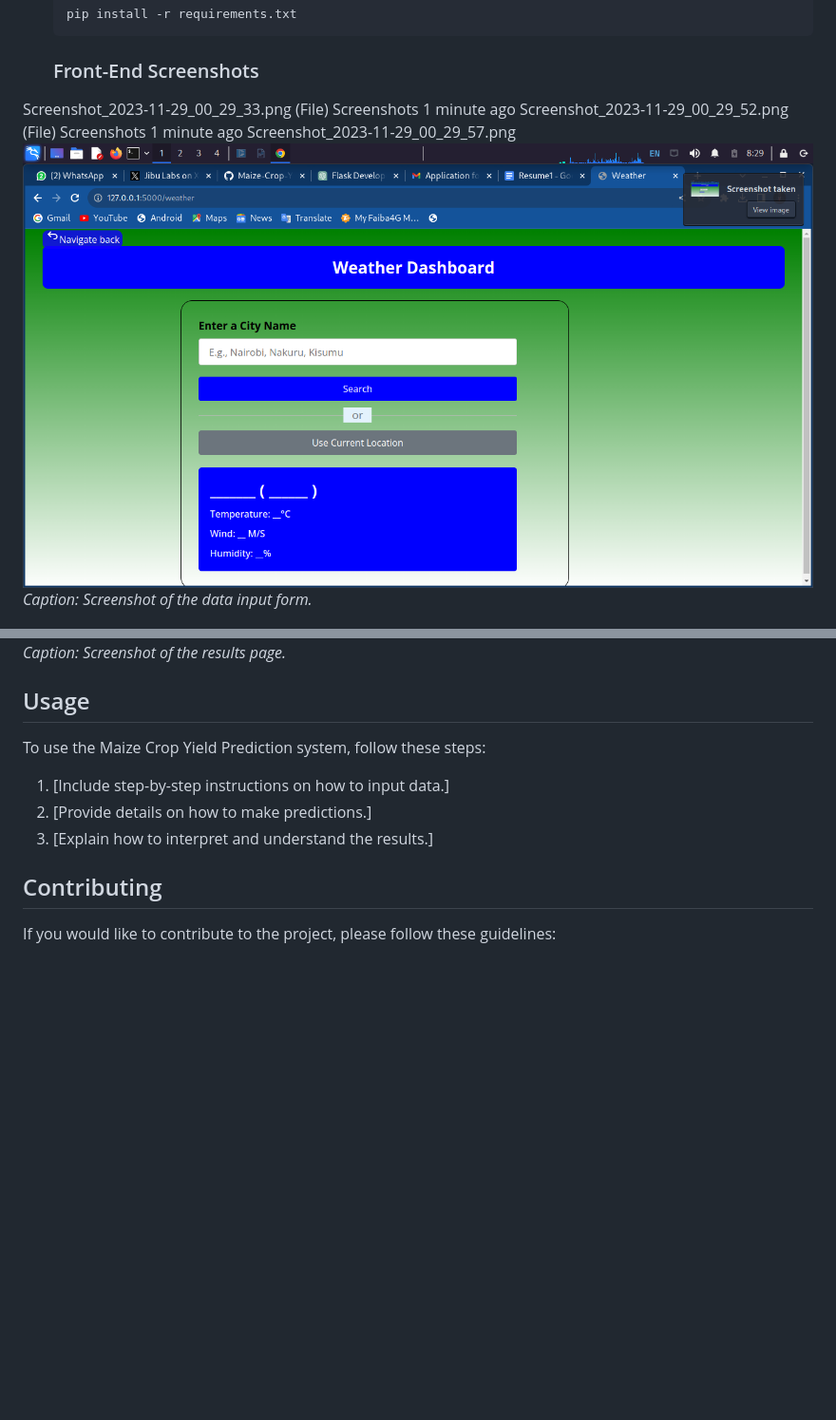
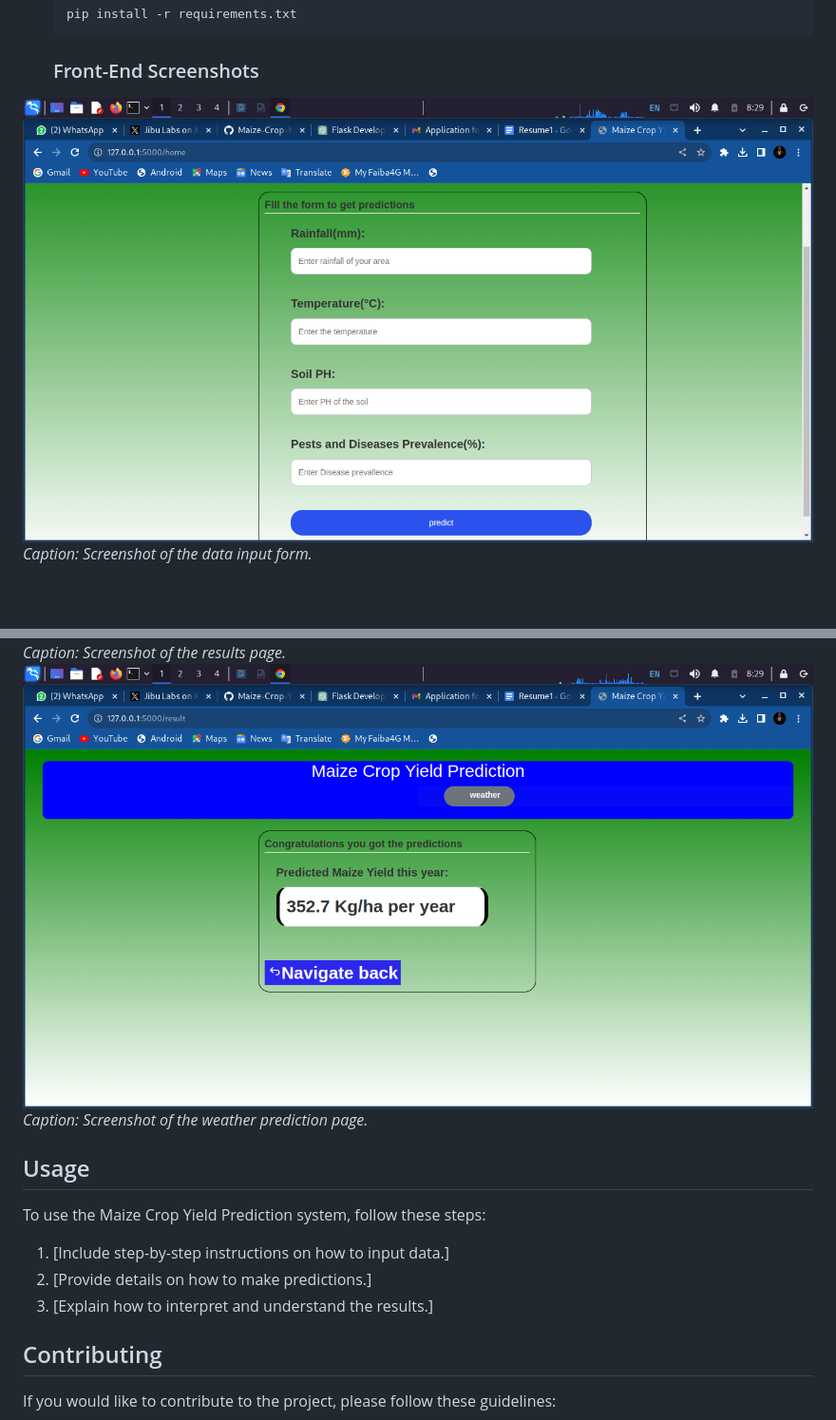
Before and after one commit to OnpointSoftwares/Maize-Crop-Yield-Prediction, a Markdown page: README.md, 2 parts joined by grey strips. Shown: that part at 95% size. Drawn GitHub-style; blank space fills up the shorter version.

````diff
--- a/README.md
+++ b/README.md
@@ -58,21 +58,13 @@ Ensure that you have the following prerequisites installed:
     pip install -r requirements.txt
     ```
     ### Front-End Screenshots
-Screenshot_2023-11-29_00_29_33.png
-(File)
-Screenshots
-1 minute ago
-Screenshot_2023-11-29_00_29_52.png
-(File)
-Screenshots
-1 minute ago
-Screenshot_2023-11-29_00_29_57.png
-![Form Screenshot](images/Screenshot_2023-11-29_00_29_57.png)
+![Form Screenshot](images/Screenshot_2023-11-29_00_29_33.png)
 *Caption: Screenshot of the data input form.*
 
 ![Result Page Screenshot](images/Screenshot_2023-11-29_00_29_52.png)
 *Caption: Screenshot of the results page.*
-
+![Result Page Screenshot](images/Screenshot_2023-11-29_00_29_52.png)
+*Caption: Screenshot of the weather prediction page.*
 ## Usage
 
 To use the Maize Crop Yield Prediction system, follow these steps:
````
